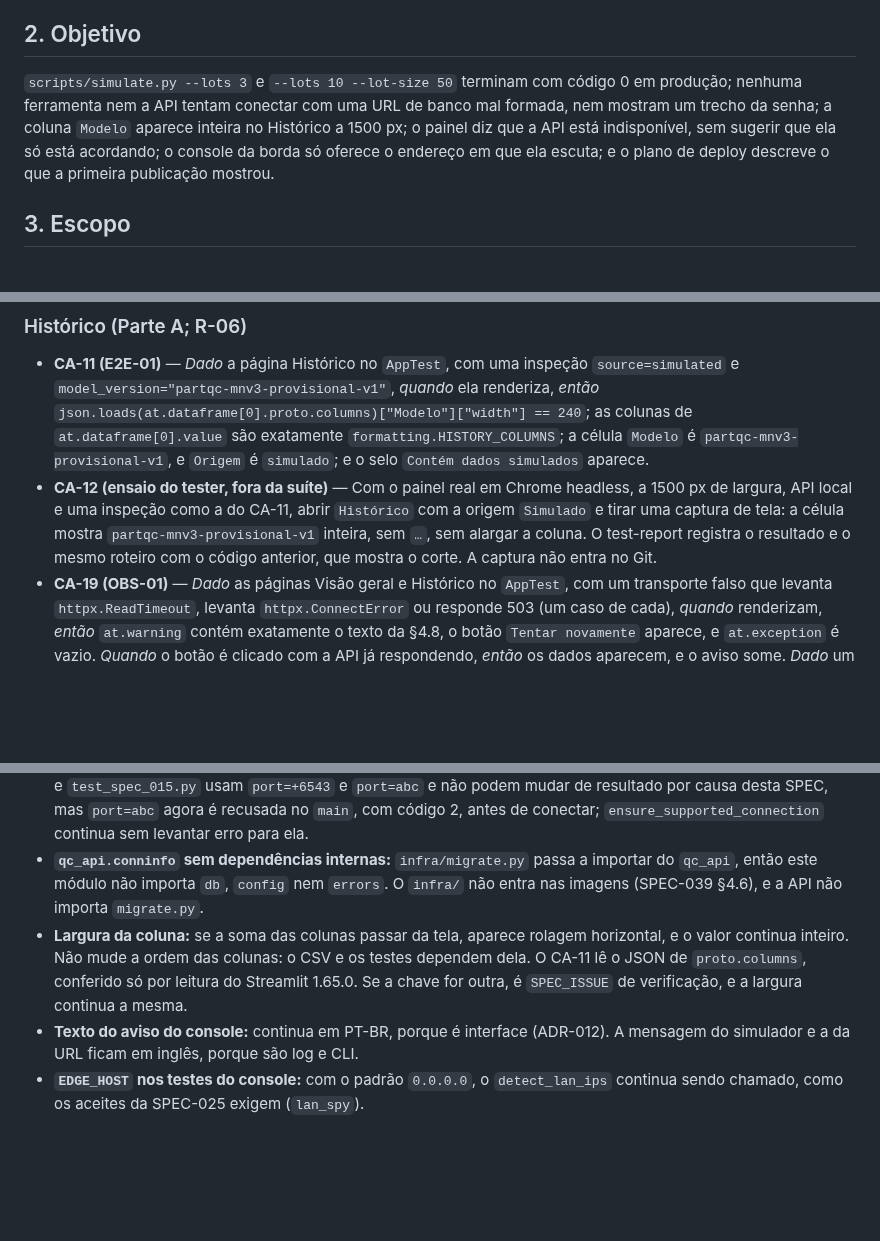
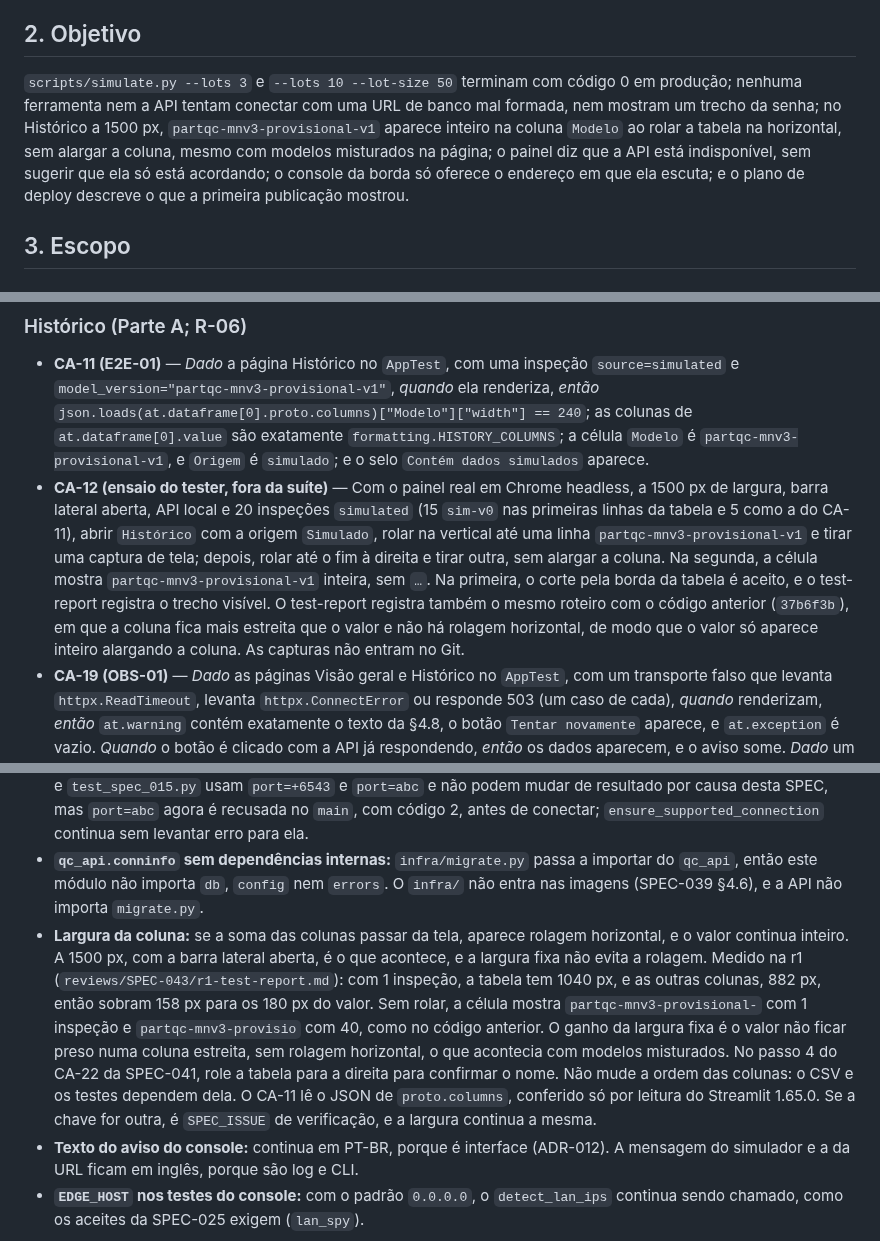
Before and after one commit to CarlosZeyy/Projeto_IoT, a Markdown page: docs/specs/SPEC-043-manutencao-pos-deploy.md, 3 parts joined by grey strips. Rendered like a GitHub page; blank space fills up the shorter version.

```diff
--- a/docs/specs/SPEC-043-manutencao-pos-deploy.md
+++ b/docs/specs/SPEC-043-manutencao-pos-deploy.md
@@ -46,7 +48,7 @@ Componentes, em `docs/architecture.md`: §4 (API e erros de banco no log), §6.1
 
 ## 2. Objetivo
 
-`scripts/simulate.py --lots 3` e `--lots 10 --lot-size 50` terminam com código 0 em produção; nenhuma ferramenta nem a API tentam conectar com uma URL de banco mal formada, nem mostram um trecho da senha; a coluna `Modelo` aparece inteira no Histórico a 1500 px; o painel diz que a API está indisponível, sem sugerir que ela só está acordando; o console da borda só oferece o endereço em que ela escuta; e o plano de deploy descreve o que a primeira publicação mostrou.
+`scripts/simulate.py --lots 3` e `--lots 10 --lot-size 50` terminam com código 0 em produção; nenhuma ferramenta nem a API tentam conectar com uma URL de banco mal formada, nem mostram um trecho da senha; no Histórico a 1500 px, `partqc-mnv3-provisional-v1` aparece inteiro na coluna `Modelo` ao rolar a tabela na horizontal, sem alargar a coluna, mesmo com modelos misturados na página; o painel diz que a API está indisponível, sem sugerir que ela só está acordando; o console da borda só oferece o endereço em que ela escuta; e o plano de deploy descreve o que a primeira publicação mostrou.
 
 ## 3. Escopo
 
@@ -264,7 +266,7 @@ As URLs mal formadas (**M**) são: `postgresql://u:<A>@<B>@db.example.org:6543/p
 ### Histórico (Parte A; R-06)
 
 - **CA-11 (E2E-01)** — *Dado* a página Histórico no `AppTest`, com uma inspeção `source=simulated` e `model_version="partqc-mnv3-provisional-v1"`, *quando* ela renderiza, *então* `json.loads(at.dataframe[0].proto.columns)["Modelo"]["width"] == 240`; as colunas de `at.dataframe[0].value` são exatamente `formatting.HISTORY_COLUMNS`; a célula `Modelo` é `partqc-mnv3-provisional-v1`, e `Origem` é `simulado`; e o selo `Contém dados simulados` aparece.
-- **CA-12 (ensaio do tester, fora da suíte)** — Com o painel real em Chrome headless, a 1500 px de largura, API local e uma inspeção como a do CA-11, abrir `Histórico` com a origem `Simulado` e tirar uma captura de tela: a célula mostra `partqc-mnv3-provisional-v1` inteira, sem `…`, sem alargar a coluna. O test-report registra o resultado e o mesmo roteiro com o código anterior, que mostra o corte. A captura não entra no Git.
+- **CA-12 (ensaio do tester, fora da suíte)** — Com o painel real em Chrome headless, a 1500 px de largura, barra lateral aberta, API local e 20 inspeções `simulated` (15 `sim-v0` nas primeiras linhas da tabela e 5 como a do CA-11), abrir `Histórico` com a origem `Simulado`, rolar na vertical até uma linha `partqc-mnv3-provisional-v1` e tirar uma captura de tela; depois, rolar até o fim à direita e tirar outra, sem alargar a coluna. Na segunda, a célula mostra `partqc-mnv3-provisional-v1` inteira, sem `…`. Na primeira, o corte pela borda da tabela é aceito, e o test-report registra o trecho visível. O test-report registra também o mesmo roteiro com o código anterior (`37b6f3b`), em que a coluna fica mais estreita que o valor e não há rolagem horizontal, de modo que o valor só aparece inteiro alargando a coluna. As capturas não entram no Git.
 - **CA-19 (OBS-01)** — *Dado* as páginas Visão geral e Histórico no `AppTest`, com um transporte falso que levanta `httpx.ReadTimeout`, levanta `httpx.ConnectError` ou responde 503 (um caso de cada), *quando* renderizam, *então* `at.warning` contém exatamente o texto da §4.8, o botão `Tentar novamente` aparece, e `at.exception` é vazio. *Quando* o botão é clicado com a API já respondendo, *então* os dados aparecem, e o aviso some. *Dado* um transporte que responde 401, *então* aparece a mensagem de chave inválida, sem o aviso da §4.8. *Dado* `dashboard/src/qc_dashboard/filters.py` e `dashboard/README.md`, *então* nenhum contém `acordando` nem `free tier`.
 
 ### Console da borda (Parte A)
@@ -320,7 +324,7 @@ Os CAs de texto do plano seguem o padrão dos testes das SPECs 015 e 039. O revi
 - **Limite do `is_safe_conninfo`:** é uma heurística sobre o resultado do parser. Uma senha que forma por acaso um host e uma porta válidos, com um `dbname` limpo, não é distinguível de uma URL real. A regra de "só letras e números" do plano é a defesa principal.
 - **Ordem no `migrate.py`:** `ensure_supported_connection` vem antes da nova recusa. `test_migrate_production.py` e `test_spec_015.py` usam `port=+6543` e `port=abc` e não podem mudar de resultado por causa desta SPEC, mas `port=abc` agora é recusada no `main`, com código 2, antes de conectar; `ensure_supported_connection` continua sem levantar erro para ela.
 - **`qc_api.conninfo` sem dependências internas:** `infra/migrate.py` passa a importar do `qc_api`, então este módulo não importa `db`, `config` nem `errors`. O `infra/` não entra nas imagens (SPEC-039 §4.6), e a API não importa `migrate.py`.
-- **Largura da coluna:** se a soma das colunas passar da tela, aparece rolagem horizontal, e o valor continua inteiro. Não mude a ordem das colunas: o CSV e os testes dependem dela. O CA-11 lê o JSON de `proto.columns`, conferido só por leitura do Streamlit 1.65.0. Se a chave for outra, é `SPEC_ISSUE` de verificação, e a largura continua a mesma.
+- **Largura da coluna:** se a soma das colunas passar da tela, aparece rolagem horizontal, e o valor continua inteiro. A 1500 px, com a barra lateral aberta, é o que acontece, e a largura fixa não evita a rolagem. Medido na r1 (`reviews/SPEC-043/r1-test-report.md`): com 1 inspeção, a tabela tem 1040 px, e as outras colunas, 882 px, então sobram 158 px para os 180 px do valor. Sem rolar, a célula mostra `partqc-mnv3-provisional-` com 1 inspeção e `partqc-mnv3-provisio` com 40, como no código anterior. O ganho da largura fixa é o valor não ficar preso numa coluna estreita, sem rolagem horizontal, o que acontecia com modelos misturados. No passo 4 do CA-22 da SPEC-041, role a tabela para a direita para confirmar o nome. Não mude a ordem das colunas: o CSV e os testes dependem dela. O CA-11 lê o JSON de `proto.columns`, conferido só por leitura do Streamlit 1.65.0. Se a chave for outra, é `SPEC_ISSUE` de verificação, e a largura continua a mesma.
 - **Texto do aviso do console:** continua em PT-BR, porque é interface (ADR-012). A mensagem do simulador e a da URL ficam em inglês, porque são log e CLI.
 - **`EDGE_HOST` nos testes do console:** com o padrão `0.0.0.0`, o `detect_lan_ips` continua sendo chamado, como os aceites da SPEC-025 exigem (`lan_spy`).
 
```
Also changed, not shown: other parts of docs/specs/SPEC-043-manutencao-pos-deploy.md (+5 -0 lines), docs/plan.md (+1 -1 lines).
